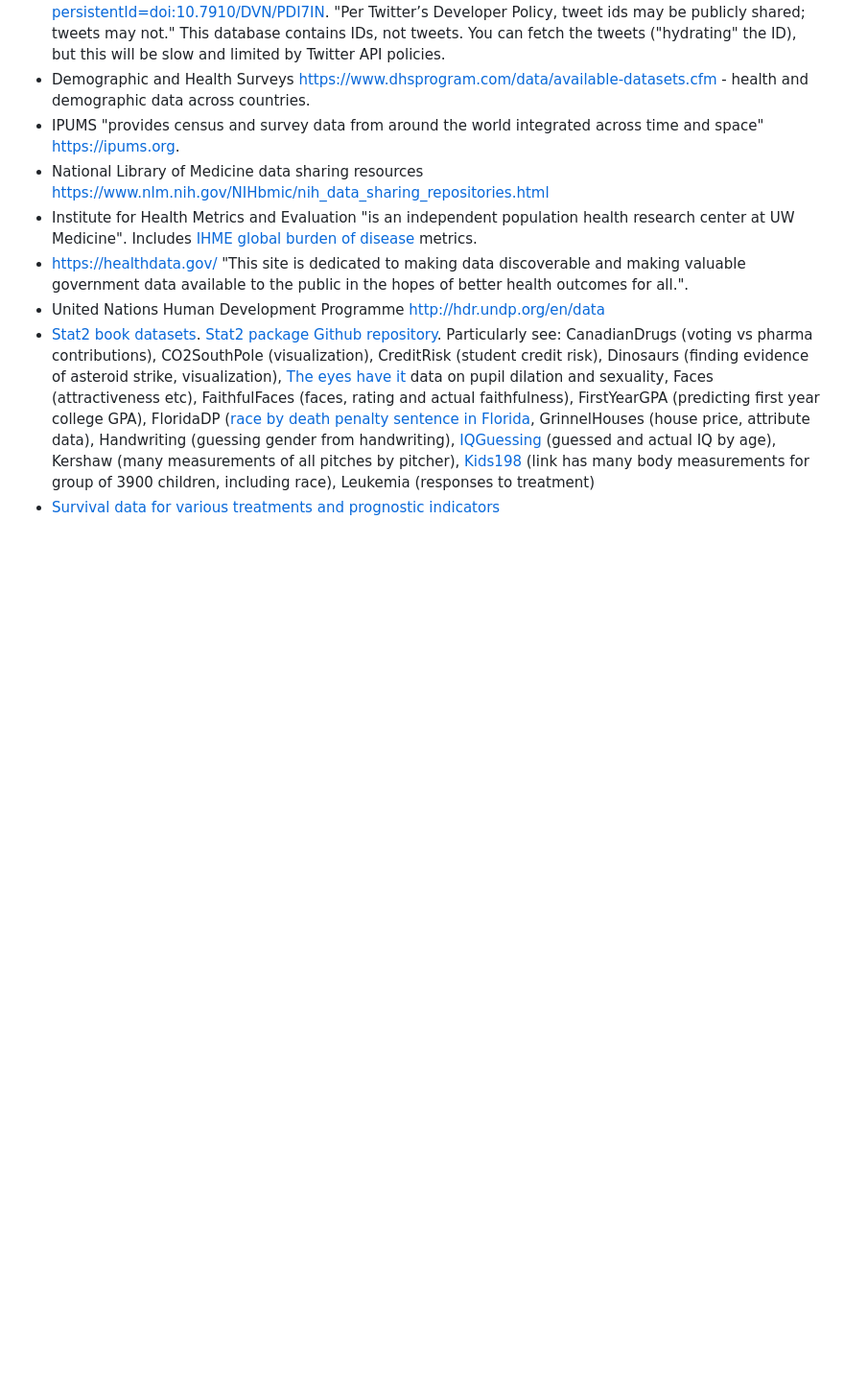
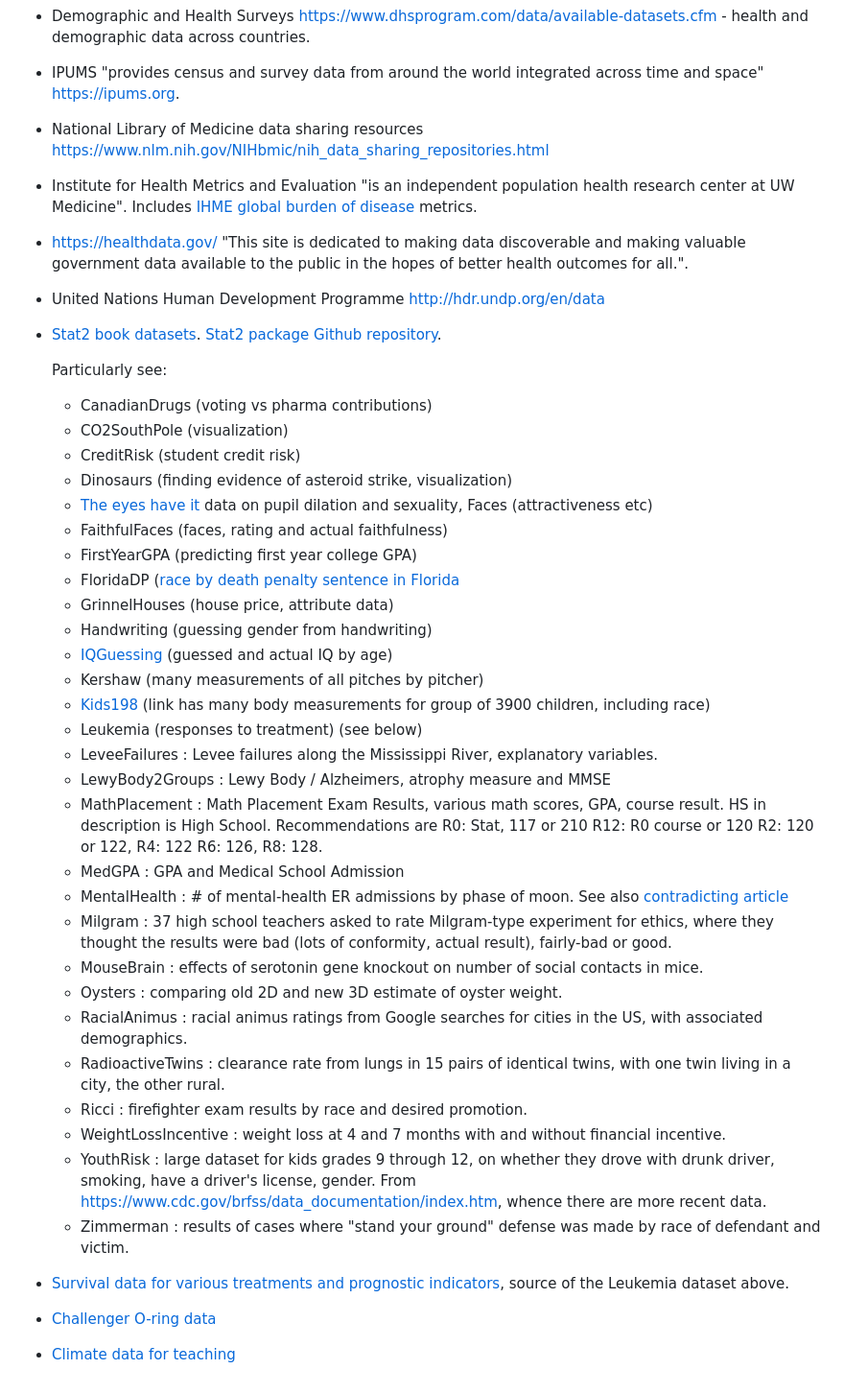
Before and after one commit to odsti/datasets, a Markdown page: data_links.md, the part around the change. Shown at 96% size. GitHub-like rendering; blank space fills up the shorter version.

Commit message:
Review of Stat2 datasets

```diff
--- a/data_links.md
+++ b/data_links.md
@@ -152,20 +152,60 @@
 * [Stat2 book
   datasets](https://cran.r-project.org/web/packages/Stat2Data/Stat2Data.pdf).
   [Stat2 package Github repository](https://github.com/statmanrobin/Stat2Data).
-  Particularly see: CanadianDrugs (voting vs pharma contributions),
-  CO2SouthPole (visualization), CreditRisk (student credit risk), Dinosaurs
-  (finding evidence of asteroid strike, visualization), [The eyes have
-  it](https://journals.plos.org/plosone/article?id=10.1371/journal.pone.0040256)
-  data on pupil dilation and sexuality, Faces (attractiveness etc),
-  FaithfulFaces (faces, rating and actual faithfulness), FirstYearGPA
-  (predicting first year college GPA), FloridaDP ([race by death penalty
-  sentence in Florida](https://www.jstor.org/stable/2095088), GrinnelHouses
-  (house price, attribute data), Handwriting (guessing gender from
-  handwriting),
-  [IQGuessing](https://journals.plos.org/plosone/article?id=10.1371/journal.pone.0081237)
-  (guessed and actual IQ by age), Kershaw (many measurements of all pitches by
-  pitcher), [Kids198](https://math.nist.gov/~SRessler/anthrokids/) (link has
-  many body measurements for group of 3900 children, including race), Leukemia
-  (responses to treatment)
+
+  Particularly see:
+
+  * CanadianDrugs (voting vs pharma contributions)
+  * CO2SouthPole (visualization)
+  * CreditRisk (student credit risk)
+  * Dinosaurs (finding evidence of asteroid strike, visualization)
+  * [The eyes have
+    it](https://journals.plos.org/plosone/article?id=10.1371/journal.pone.0040256)
+    data on pupil dilation and sexuality, Faces (attractiveness etc)
+  * FaithfulFaces (faces, rating and actual faithfulness)
+  * FirstYearGPA (predicting first year college GPA)
+  * FloridaDP ([race by death penalty sentence in
+    Florida](https://www.jstor.org/stable/2095088)
+  * GrinnelHouses (house price, attribute data)
+  * Handwriting (guessing gender from handwriting)
+  * [IQGuessing](https://journals.plos.org/plosone/article?id=10.1371/journal.pone.0081237)
+    (guessed and actual IQ by age)
+  * Kershaw (many measurements of all pitches by pitcher)
+  * [Kids198](https://math.nist.gov/~SRessler/anthrokids/) (link has many body
+    measurements for group of 3900 children, including race)
+  * Leukemia (responses to treatment) (see below)
+  * LeveeFailures : Levee failures along the Mississippi River, explanatory
+    variables.
+  * LewyBody2Groups : Lewy Body / Alzheimers, atrophy measure and MMSE
+  * MathPlacement : Math Placement Exam Results, various math scores, GPA,
+    course result.  HS in description is High School.  Recommendations are R0:
+    Stat, 117 or 210 R12: R0 course or 120 R2: 120 or 122, R4: 122 R6: 126, R8:
+    128.
+  * MedGPA : GPA and Medical School Admission
+  * MentalHealth : # of mental-health ER admissions by phase of moon. See also
+    [contradicting article](https://pubmed.ncbi.nlm.nih.gov/17256692)
+  * Milgram : 37 high school teachers asked to rate Milgram-type experiment for
+    ethics, where they thought the results were bad (lots of conformity, actual
+    result), fairly-bad or good.
+  * MouseBrain : effects of serotonin gene knockout on number of social
+    contacts in mice.
+  * Oysters : comparing old 2D and new 3D estimate of oyster weight.
+  * RacialAnimus : racial animus ratings from Google searches for cities in the
+    US, with associated demographics.
+  * RadioactiveTwins : clearance rate from lungs in 15 pairs of identical
+    twins, with one twin living in a city, the other rural.
+  * Ricci : firefighter exam results by race and desired promotion.
+  * WeightLossIncentive : weight loss at 4 and 7 months with and without
+    financial incentive.
+  * YouthRisk : large dataset for kids grades 9 through 12, on whether they
+    drove with drunk driver, smoking, have a driver's license, gender.  From
+    <https://www.cdc.gov/brfss/data_documentation/index.htm>, whence there are
+    more recent data.
+  * Zimmerman : results of cases where "stand your ground" defense was made by
+    race of defendant and victim.
+
 * [Survival data for various treatments and prognostic
-  indicators](https://archive.org/details/statisticalmetho00leee_0)
+  indicators](https://archive.org/details/statisticalmetho00leee_0), source of
+  the Leukemia dataset above.
+* [Challenger O-ring data](https://rdrr.io/cran/DAAG/man/orings.html)
+* [Climate data for teaching](https://www.tandfonline.com/doi/pdf/10.1080/10691898.2013.11889667)
```
